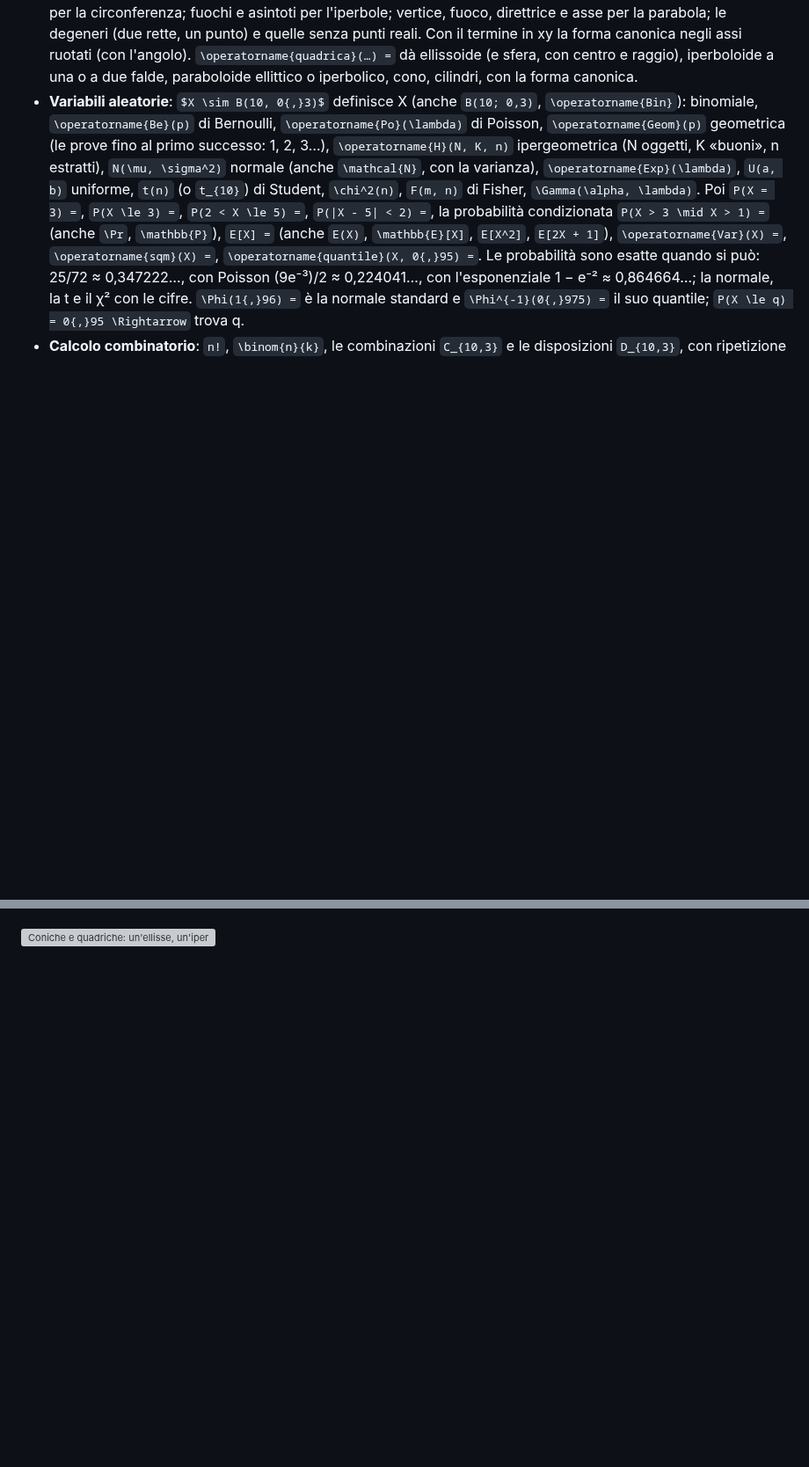
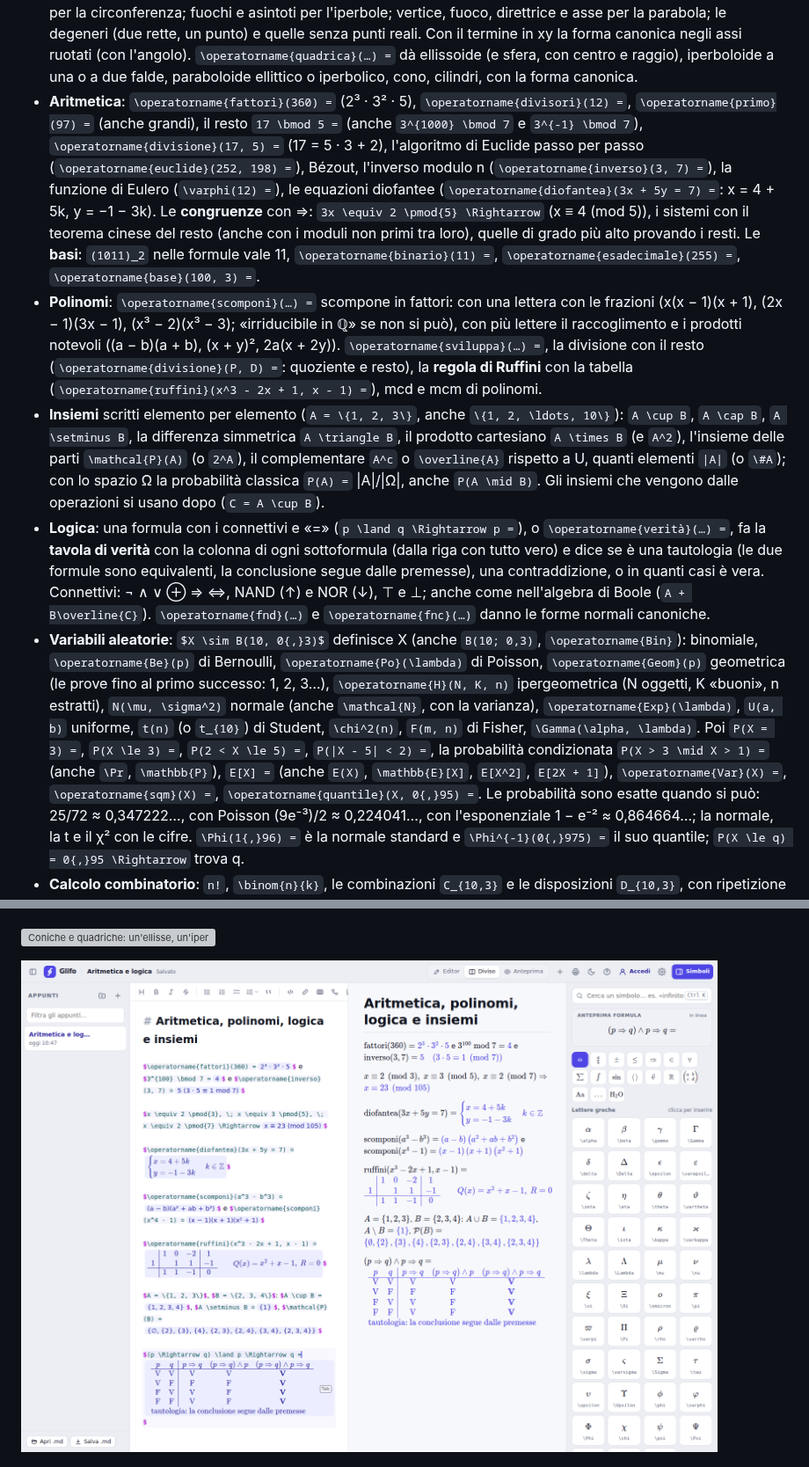
Before and after one commit to DioDiAltro/Glifo, a Markdown page: README.md, 2 parts joined by grey strips. Shown at 88% size. GitHub-like rendering; pictures changed too: docs/aritmetica.png (added); blank space fills up the shorter version; grey boxes are pictures that could not be loaded.

```diff
--- a/README.md
+++ b/README.md
@@ -243,6 +243,31 @@ chi sta provando Glifo.*
   Con il termine in xy la forma canonica negli assi ruotati (con l'angolo). `\operatorname{quadrica}(…) =`
   dà ellissoide (e sfera, con centro e raggio), iperboloide a una o a due falde, paraboloide ellittico o
   iperbolico, cono, cilindri, con la forma canonica.
+- **Aritmetica**: `\operatorname{fattori}(360) =` (2³ · 3² · 5), `\operatorname{divisori}(12) =`,
+  `\operatorname{primo}(97) =` (anche grandi), il resto `17 \bmod 5 =` (anche `3^{1000} \bmod 7` e
+  `3^{-1} \bmod 7`), `\operatorname{divisione}(17, 5) =` (17 = 5 · 3 + 2), l'algoritmo di Euclide passo per
+  passo (`\operatorname{euclide}(252, 198) =`), Bézout, l'inverso modulo n (`\operatorname{inverso}(3, 7) =`),
+  la funzione di Eulero (`\varphi(12) =`), le equazioni diofantee (`\operatorname{diofantea}(3x + 5y = 7) =`:
+  x = 4 + 5k, y = −1 − 3k). Le **congruenze** con ⇒: `3x \equiv 2 \pmod{5} \Rightarrow` (x ≡ 4 (mod 5)),
+  i sistemi con il teorema cinese del resto (anche con i moduli non primi tra loro), quelle di grado più
+  alto provando i resti. Le **basi**: `(1011)_2` nelle formule vale 11, `\operatorname{binario}(11) =`,
+  `\operatorname{esadecimale}(255) =`, `\operatorname{base}(100, 3) =`.
+- **Polinomi**: `\operatorname{scomponi}(…) =` scompone in fattori: con una lettera con le frazioni
+  (x(x − 1)(x + 1), (2x − 1)(3x − 1), (x³ − 2)(x³ − 3); «irriducibile in ℚ» se non si può), con più lettere
+  il raccoglimento e i prodotti notevoli ((a − b)(a + b), (x + y)², 2a(x + 2y)). `\operatorname{sviluppa}(…) =`,
+  la divisione con il resto (`\operatorname{divisione}(P, D) =`: quoziente e resto), la **regola di Ruffini**
+  con la tabella (`\operatorname{ruffini}(x^3 - 2x + 1, x - 1) =`), mcd e mcm di polinomi.
+- **Insiemi** scritti elemento per elemento (`A = \{1, 2, 3\}`, anche `\{1, 2, \ldots, 10\}`): `A \cup B`,
+  `A \cap B`, `A \setminus B`, la differenza simmetrica `A \triangle B`, il prodotto cartesiano `A \times B`
+  (e `A^2`), l'insieme delle parti `\mathcal{P}(A)` (o `2^A`), il complementare `A^c` o `\overline{A}`
+  rispetto a U, quanti elementi `|A|` (o `\#A`); con lo spazio Ω la probabilità classica `P(A) =` |A|/|Ω|, anche
+  `P(A \mid B)`. Gli insiemi che vengono dalle operazioni si usano dopo (`C = A \cup B`).
+- **Logica**: una formula con i connettivi e «=» (`p \land q \Rightarrow p =`), o
+  `\operatorname{verità}(…) =`, fa la **tavola di verità** con la colonna di ogni sottoformula (dalla riga
+  con tutto vero) e dice se è una tautologia (le due formule sono equivalenti, la conclusione segue dalle
+  premesse), una contraddizione, o in quanti casi è vera. Connettivi: ¬ ∧ ∨ ⊕ ⇒ ⇔, NAND (↑) e NOR (↓), ⊤ e ⊥;
+  anche come nell'algebra di Boole (`A + B\overline{C}`). `\operatorname{fnd}(…)` e `\operatorname{fnc}(…)`
+  danno le forme normali canoniche.
 - **Variabili aleatorie**: `$X \sim B(10, 0{,}3)$` definisce X (anche `B(10; 0,3)`, `\operatorname{Bin}`):
   binomiale, `\operatorname{Be}(p)` di Bernoulli, `\operatorname{Po}(\lambda)` di Poisson, `\operatorname{Geom}(p)`
   geometrica (le prove fino al primo successo: 1, 2, 3…), `\operatorname{H}(N, K, n)` ipergeometrica (N oggetti,
@@ -437,6 +462,8 @@ chi sta provando Glifo.*
 ![Analisi 2: un limite in due variabili che non esiste (con i due cammini) e uno che esiste, i punti critici con la loro natura, Taylor in due variabili, gli estremi vincolati con Lagrange e assoluti su un disco e su un triangolo; nel pannello le curve di livello con il punto di sella e il minimo](docs/analisi2.png)
 
 ![Coniche e quadriche: un'ellisse, un'iperbole e una parabola con la forma canonica e gli elementi, un iperboloide; nel grafico l'iperbole con i fuochi e gli asintoti tratteggiati e, nel pannello, la parabola con il vertice, il fuoco e la direttrice](docs/coniche.png)
+
+![Aritmetica, polinomi, logica e insiemi: i fattori primi, una potenza modulo 7 e un inverso, un sistema di congruenze, un'equazione diofantea, due scomposizioni, la tabella di Ruffini, le operazioni tra insiemi e l'insieme delle parti, la tavola di verità del modus ponens](docs/aritmetica.png)
 
 ![Equazioni differenziali: l'integrale generale di un oscillatore smorzato, la somiglianza in risonanza, la logistica con la soluzione costante, un problema di Cauchy, uno ai limiti con infinite soluzioni e un sistema; nel pannello il ritratto di fase del pendolo con la traiettoria e i punti di equilibrio](docs/equazioni-differenziali.png)
 
```
Also changed, not shown: other parts of README.md (+3 -0 lines), CLAUDE.md (+8 -1 lines), ROADMAP.md (+9 -4 lines), 14 other files.
